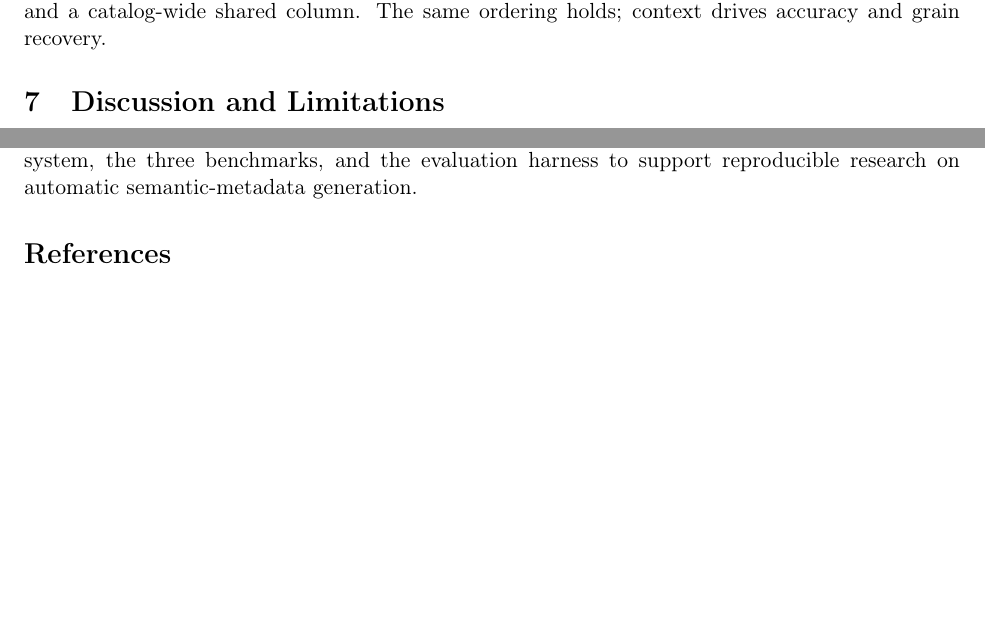
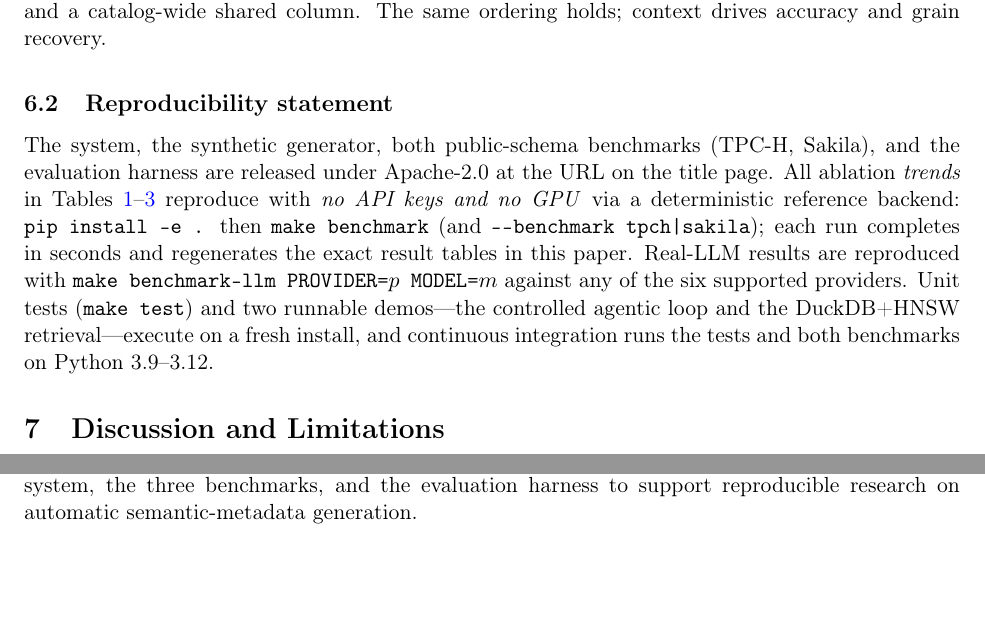
Before and after one commit to rsdpyenugula/OpenMetaDataGenerator, a LaTeX paper (paper/main.tex): two parts of page 7 of 8, joined at a grey line, cut so that both start at the same text, the shorter picture padded with empty space. Compiled offline with pdfLaTeX.

Commit message:
Reviewer-runnability: graceful DuckDB-missing message in rag_demo; Reproducibility Statement in paper; verified full flow on fresh Python 3.14 venv (base install + [store]); PDF rebuilt

```diff
--- a/paper/main.tex
+++ b/paper/main.tex
@@ -337,6 +337,18 @@ subset double-annotated to report inter-annotator agreement (Cohen's $\kappa$).
 is presented with its \texttt{grounding\_notes} provenance so raters can verify support,
 and hallucinations (unsupported claims) are logged separately as a hard error rate.
 
+\subsection{Reproducibility statement}
+The system, the synthetic generator, both public-schema benchmarks (TPC-H, Sakila), and the
+evaluation harness are released under Apache-2.0 at the URL on the title page. All ablation
+\emph{trends} in Tables~\ref{tab:main}--\ref{tab:sakila} reproduce with \emph{no API keys and
+no GPU} via a deterministic reference backend: \texttt{pip install -e .} then
+\texttt{make benchmark} (and \texttt{-\/-benchmark tpch|sakila}); each run completes in
+seconds and regenerates the exact result tables in this paper. Real-LLM results are
+reproduced with \texttt{make benchmark-llm PROVIDER=$p$ MODEL=$m$} against any of the six
+supported providers. Unit tests (\texttt{make test}) and two runnable demos---the controlled
+agentic loop and the DuckDB+HNSW retrieval---execute on a fresh install, and continuous
+integration runs the tests and both benchmarks on Python 3.9--3.12.
+
 \section{Discussion and Limitations}
 The synthetic benchmark isolates mechanisms but does not capture the full messiness of
 production schemas; we therefore treat it as a controlled complement to, not a replacement
```
Also changed, not shown: 1 other file.
